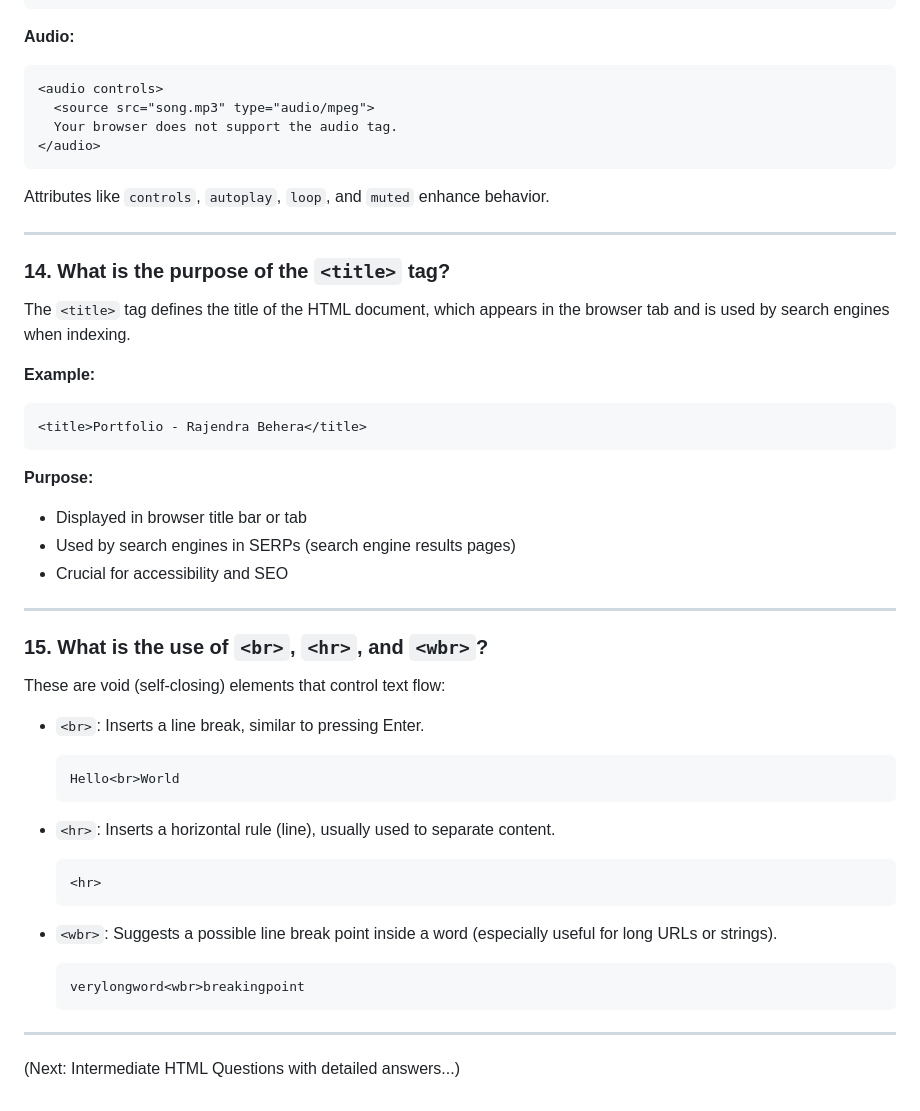
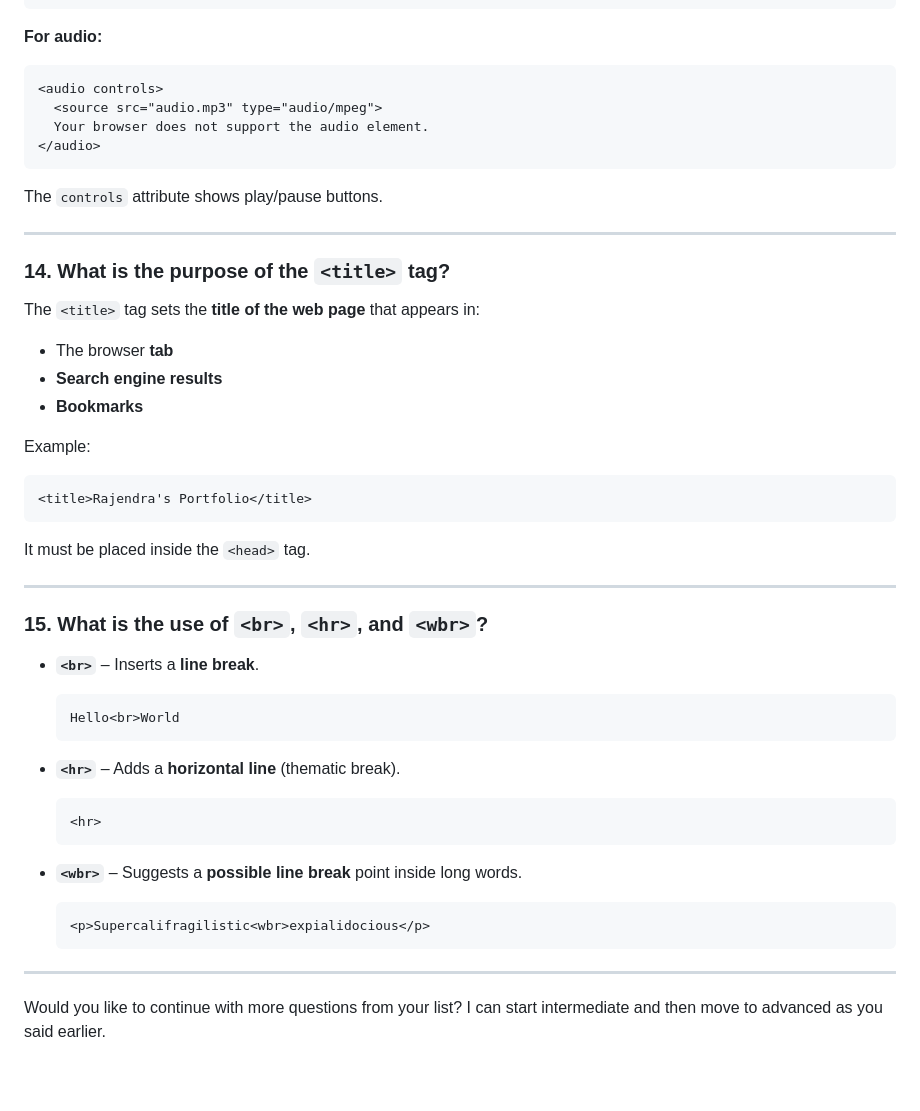
Before and after one commit to BRajendra10/HTML, a Markdown page: HTML-Tutorial.md, the part around the change printed below. GitHub-like rendering; blank space fills up the shorter version.

````diff
--- a/HTML-Tutorial.md
+++ b/HTML-Tutorial.md
@@ -228,57 +183,57 @@ HTML5 provides built-in tags to embed media:
 </video>
 ```
 
-**Audio:**
+**For audio:**
 
 ```html
 <audio controls>
-  <source src="song.mp3" type="audio/mpeg">
-  Your browser does not support the audio tag.
+  <source src="audio.mp3" type="audio/mpeg">
+  Your browser does not support the audio element.
 </audio>
 ```
 
-Attributes like `controls`, `autoplay`, `loop`, and `muted` enhance behavior.
+The `controls` attribute shows play/pause buttons.
 
 ---
 
 ### 14. **What is the purpose of the `<title>` tag?**
 
-The `<title>` tag defines the title of the HTML document, which appears in the browser tab and is used by search engines when indexing.
+The `<title>` tag sets the **title of the web page** that appears in:
 
-**Example:**
+* The browser **tab**
+* **Search engine results**
+* **Bookmarks**
+
+Example:
 
 ```html
-<title>Portfolio - Rajendra Behera</title>
+<title>Rajendra's Portfolio</title>
 ```
 
-**Purpose:**
-
-* Displayed in browser title bar or tab
-* Used by search engines in SERPs (search engine results pages)
-* Crucial for accessibility and SEO
+It must be placed inside the `<head>` tag.
 
 ---
 
 ### 15. **What is the use of `<br>`, `<hr>`, and `<wbr>`?**
 
-These are void (self-closing) elements that control text flow:
-
-* `<br>`: Inserts a line break, similar to pressing Enter.
+* **`<br>`** – Inserts a **line break**.
 
   ```html
   Hello<br>World
   ```
-* `<hr>`: Inserts a horizontal rule (line), usually used to separate content.
+
+* **`<hr>`** – Adds a **horizontal line** (thematic break).
 
   ```html
   <hr>
   ```
-* `<wbr>`: Suggests a possible line break point inside a word (especially useful for long URLs or strings).
+
+* **`<wbr>`** – Suggests a **possible line break** point inside long words.
 
   ```html
-  verylongword<wbr>breakingpoint
+  <p>Supercalifragilistic<wbr>expialidocious</p>
   ```
 
 ---
 
-(Next: Intermediate HTML Questions with detailed answers...)
+Would you like to continue with more questions from your list? I can start intermediate and then move to advanced as you said earlier.
````
Also changed, not shown: other parts of HTML-Tutorial.md (+87 -132 lines).
